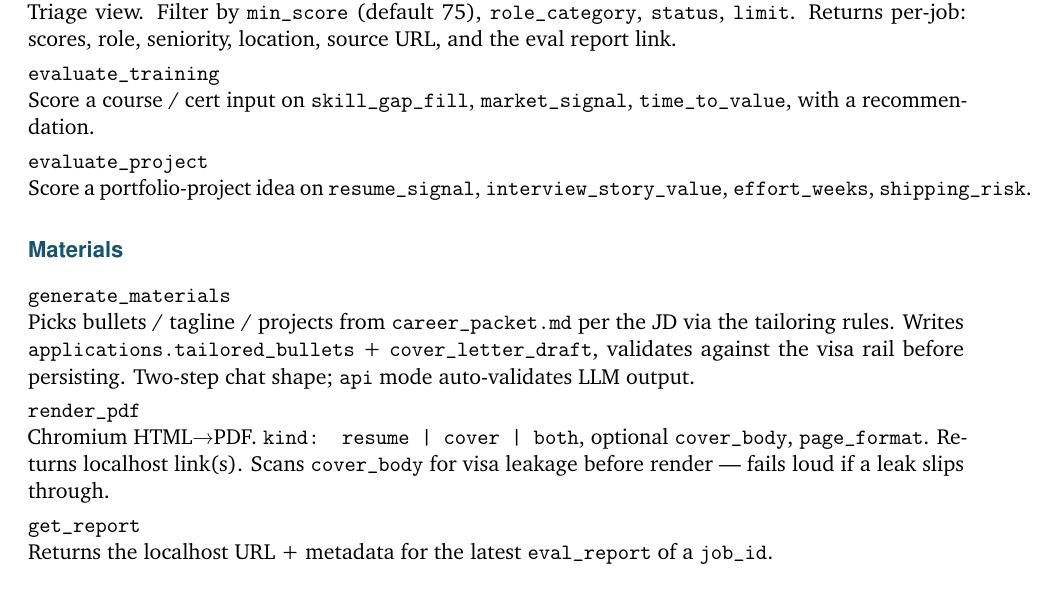
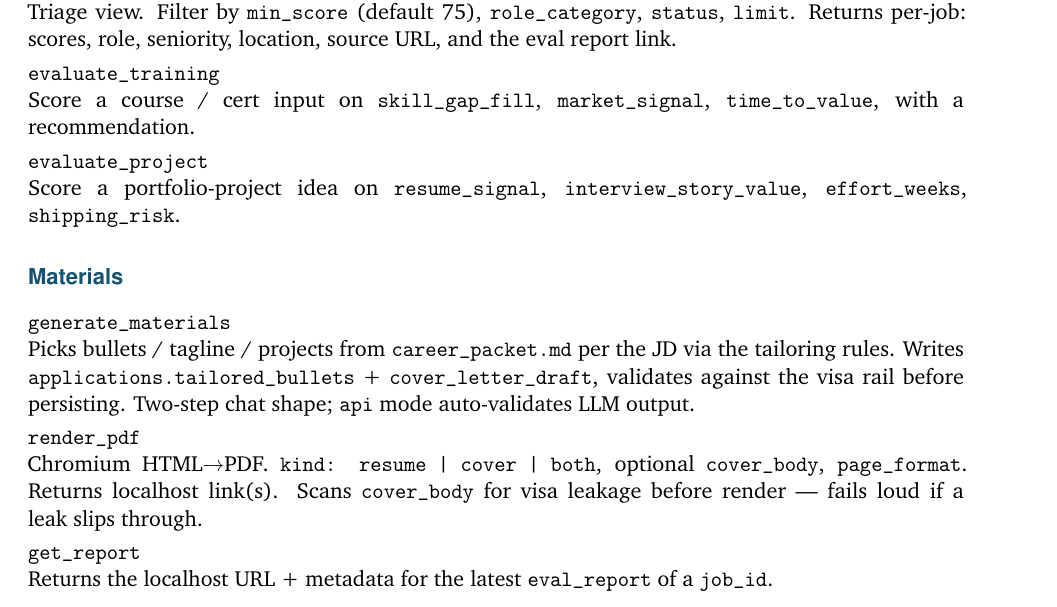
Before and after one commit to mohith-das/jobops, a LaTeX document (docs/user-guide.tex): part of page 10 of 24, cut so that both start at the same text. Compiled offline with pdfLaTeX.

Commit message:
Eliminate PDF overflow on every page
Three preamble changes prevent text from running into the right margin:

  1. \sloppy + \emergencystretch=3em + tolerance=2000 --- allows the
     paragraph builder to stretch interword spacing as a last resort
     instead of producing an overfull hbox.
  2. \PassOptionsToPackage{hyphens}{url} + breaklinks=true on hyperref
     --- URLs can break at the punctuation chars they already contain.
  3. listings: breakatwhitespace=false + breakindent=12pt --- long JSON
     strings and URLs in code blocks now wrap mid-token with an indent
     instead of running past the box.

Before: 14+ overfull hboxes, several over 100pt.
After: 0 overfull hboxes (pdflatex log is clean).

All 24 pages re-rendered + visually verified --- text, callouts, tables,
listings, and the three TikZ diagrams all stay within the page area.

Co-Authored-By: Claude Opus 4.7 <noreply@anthropic.com>

```diff
--- a/docs/user-guide.tex
+++ b/docs/user-guide.tex
@@ -46,7 +46,9 @@
   stringstyle=\color{accent2},
   commentstyle=\color{black!50}\itshape,
   showstringspaces=false,
-  breaklines=true,breakatwhitespace=true,
+  % breakatwhitespace=false lets long JSON strings / URLs wrap mid-token; the
+  % postbreak hook prints a discreet hook arrow so the reader sees the wrap point.
+  breaklines=true, breakatwhitespace=false, breakindent=12pt,
   columns=fullflexible,keepspaces=true,
   frame=single,framesep=4pt,
   rulecolor=\color{rulec},
@@ -88,7 +90,8 @@
 \fancyfoot[C]{\small\sffamily\color{black!60}\thepage}
 \renewcommand{\sectionmark}[1]{\markright{\thesection\ \ #1}}
 
-\usepackage[colorlinks=true,linkcolor=accent,urlcolor=accent,citecolor=accent,bookmarks=true,bookmarksnumbered=true]{hyperref}
+\PassOptionsToPackage{hyphens}{url}
+\usepackage[colorlinks=true,linkcolor=accent,urlcolor=accent,citecolor=accent,bookmarks=true,bookmarksnumbered=true,breaklinks=true]{hyperref}
 % PDF metadata set post-load so the underscore in "job_ops-mcp" survives.
 \hypersetup{
   pdftitle={job\string_ops-mcp user guide},
@@ -99,6 +102,16 @@
 
 \setlength{\parindent}{0pt}
 \setlength{\parskip}{0.55em}
+
+% ── Aggressive line-breaking: prefer extra word stretch over running into the margin.
+\sloppy
+\setlength{\emergencystretch}{3em}
+\setlength{\Urlmuskip}{0mu plus 1mu\relax}
+% Allow line breaks inside \texttt{...} at any boundary that already exists.
+\renewcommand{\ttdefault}{cmtt}
+\hyphenpenalty=4000
+\exhyphenpenalty=100
+\tolerance=2000
 
 % ── Macros ──────────────────────────────────────────────────────────────────
 \newcommand{\pkg}{\texttt{job\_ops-mcp}}
```
Also changed, not shown: docs/user-guide.pdf.
